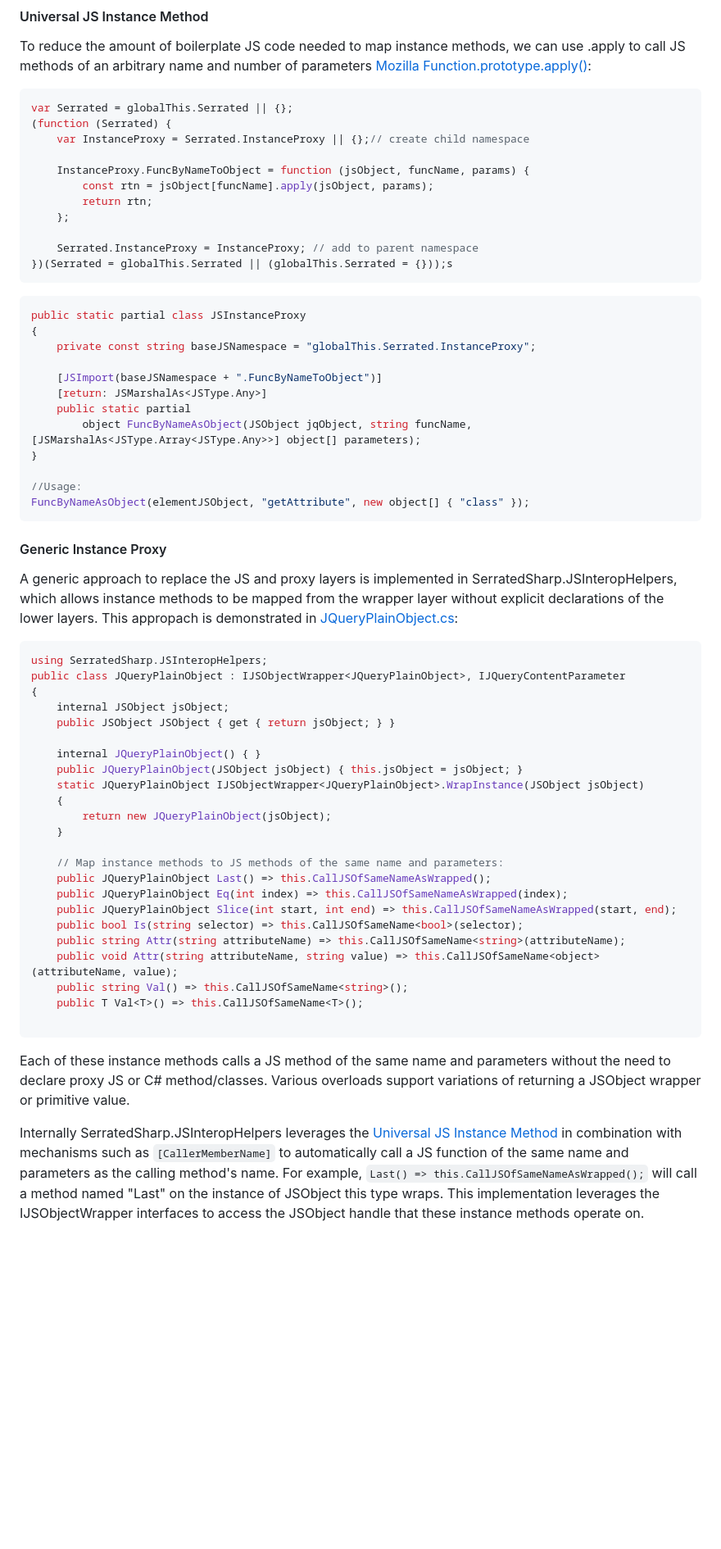
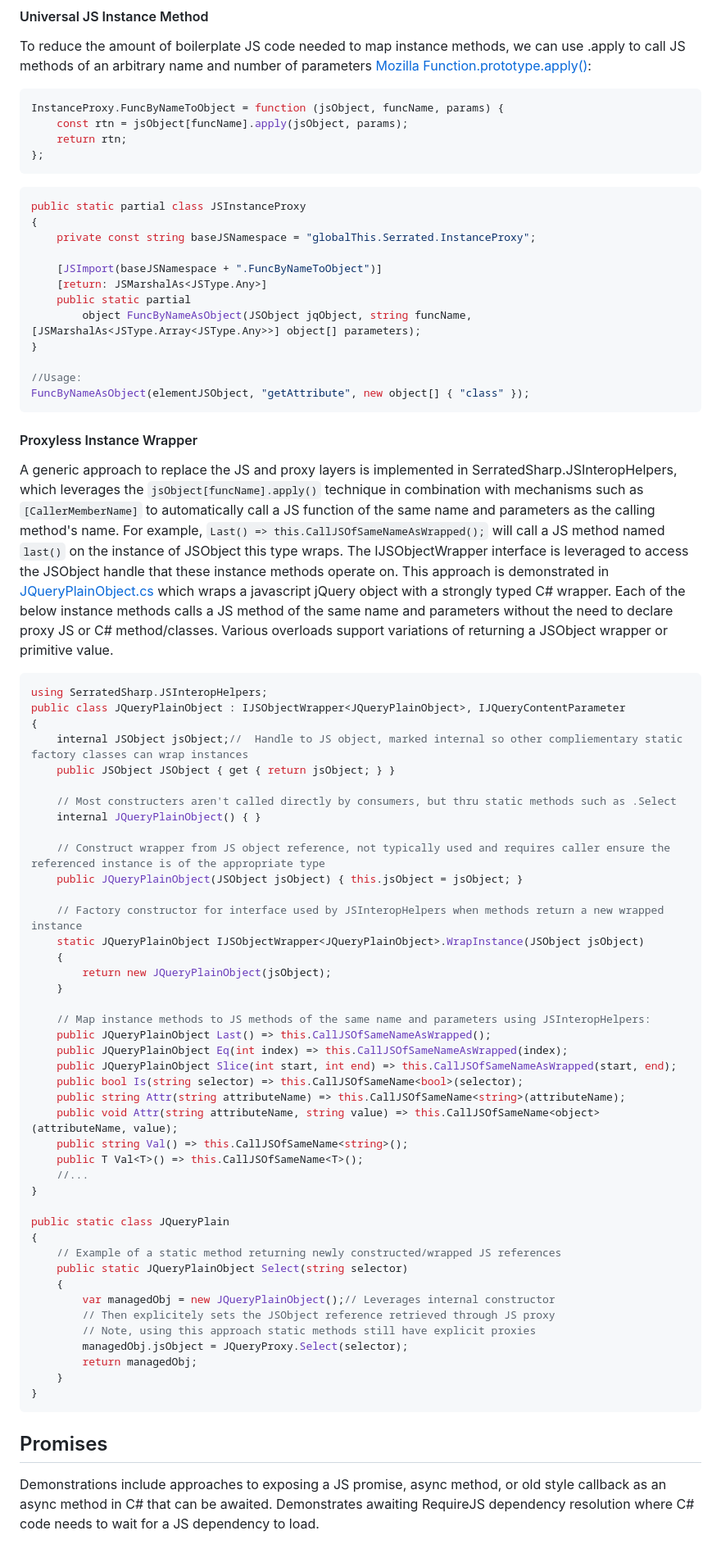
Before and after one commit to SerratedSharp/CSharpWasmRecipes, a Markdown page: README.md, the part around the change printed below. Shown: that part at 82% size. GitHub-like rendering; blank space fills up the shorter version.

Commit message:
Promise examples

````diff
--- a/README.md
+++ b/README.md
@@ -203,17 +203,10 @@ JSObject implements IDisposable which serves to release memory in the JS layer.
 To reduce the amount of boilerplate JS code needed to map instance methods, we can use .apply to call JS methods of an arbitrary name and number of parameters [Mozilla Function.prototype.apply\(\)](https://developer.mozilla.org/en-US/docs/Web/JavaScript/Reference/Global_Objects/Function/apply):
 
 ```js
-var Serrated = globalThis.Serrated || {};
-(function (Serrated) {
-    var InstanceProxy = Serrated.InstanceProxy || {};// create child namespace
-
-    InstanceProxy.FuncByNameToObject = function (jsObject, funcName, params) {
-        const rtn = jsObject[funcName].apply(jsObject, params);
-        return rtn;
-    };
-
-    Serrated.InstanceProxy = InstanceProxy; // add to parent namespace
-})(Serrated = globalThis.Serrated || (globalThis.Serrated = {}));s
+InstanceProxy.FuncByNameToObject = function (jsObject, funcName, params) {
+    const rtn = jsObject[funcName].apply(jsObject, params);
+    return rtn;
+};
 ```
 
 ```C#
@@ -231,25 +224,31 @@ public static partial class JSInstanceProxy
 FuncByNameAsObject(elementJSObject, "getAttribute", new object[] { "class" });
 ```
 
-#### Generic Instance Proxy
+#### Proxyless Instance Wrapper
 
-A generic approach to replace the JS and proxy layers is implemented in SerratedSharp.JSInteropHelpers, which allows instance methods to be mapped from the wrapper layer without explicit declarations of the lower layers.  This appropach is demonstrated in [JQueryPlainObject.cs](https://github.com/SerratedSharp/SerratedJQ/blob/main/SerratedJQLibrary/SerratedJQ/Plain/JQueryPlainObject.cs):
+A generic approach to replace the JS and proxy layers is implemented in SerratedSharp.JSInteropHelpers, which leverages the `jsObject[funcName].apply()` technique in combination with mechanisms such as `[CallerMemberName]` to automatically call a JS function of the same name and parameters as the calling method's name.  For example, `Last() => this.CallJSOfSameNameAsWrapped();` will call a JS method named `last()` on the instance of JSObject this type wraps.  The IJSObjectWrapper interface is leveraged to access the JSObject handle that these instance methods operate on.
+This approach is demonstrated in [JQueryPlainObject.cs](https://github.com/SerratedSharp/SerratedJQ/blob/main/SerratedJQLibrary/SerratedJQ/Plain/JQueryPlainObject.cs) which wraps a javascript jQuery object with a strongly typed C# wrapper.  Each of the below instance methods calls a JS method of the same name and parameters without the need to declare proxy JS or C# method/classes.  Various overloads support variations of returning a JSObject wrapper or primitive value.
 
 ```C#
 using SerratedSharp.JSInteropHelpers;
 public class JQueryPlainObject : IJSObjectWrapper<JQueryPlainObject>, IJQueryContentParameter
 {
-    internal JSObject jsObject;
+    internal JSObject jsObject;//  Handle to JS object, marked internal so other compliementary static factory classes can wrap instances
     public JSObject JSObject { get { return jsObject; } }
 
+    // Most constructers aren't called directly by consumers, but thru static methods such as .Select
     internal JQueryPlainObject() { }
+
+    // Construct wrapper from JS object reference, not typically used and requires caller ensure the referenced instance is of the appropriate type
     public JQueryPlainObject(JSObject jsObject) { this.jsObject = jsObject; }
+
+    // Factory constructor for interface used by JSInteropHelpers when methods return a new wrapped instance
     static JQueryPlainObject IJSObjectWrapper<JQueryPlainObject>.WrapInstance(JSObject jsObject)
     {
         return new JQueryPlainObject(jsObject);
     }
 
-    // Map instance methods to JS methods of the same name and parameters:
+    // Map instance methods to JS methods of the same name and parameters using JSInteropHelpers:
     public JQueryPlainObject Last() => this.CallJSOfSameNameAsWrapped();
     public JQueryPlainObject Eq(int index) => this.CallJSOfSameNameAsWrapped(index);
     public JQueryPlainObject Slice(int start, int end) => this.CallJSOfSameNameAsWrapped(start, end);
@@ -258,10 +257,24 @@ public class JQueryPlainObject : IJSObjectWrapper<JQueryPlainObject>, IJQueryCon
     public void Attr(string attributeName, string value) => this.CallJSOfSameName<object>(attributeName, value);
     public string Val() => this.CallJSOfSameName<string>();
     public T Val<T>() => this.CallJSOfSameName<T>();
+    //...
+}
 
+public static class JQueryPlain
+{
+    // Example of a static method returning newly constructed/wrapped JS references
+    public static JQueryPlainObject Select(string selector)
+    {
+        var managedObj = new JQueryPlainObject();// Leverages internal constructor
+        // Then explicitely sets the JSObject reference retrieved through JS proxy
+        // Note, using this approach static methods still have explicit proxies
+        managedObj.jsObject = JQueryProxy.Select(selector);
+        return managedObj;
+    }
+}
 ```
 
-Each of these instance methods calls a JS method of the same name and parameters without the need to declare proxy JS or C# method/classes.  Various overloads support variations of returning a JSObject wrapper or primitive value.
+## Promises
 
-Internally SerratedSharp.JSInteropHelpers leverages the [Universal JS Instance Method](#Universal-JS-Instance-Method) in combination with mechanisms such as `[CallerMemberName]` to automatically call a JS function of the same name and parameters as the calling method's name.  For example, `Last() => this.CallJSOfSameNameAsWrapped();` will call a method named "Last" on the instance of JSObject this type wraps.  This implementation leverages the IJSObjectWrapper interfaces to access the JSObject handle that these instance methods operate on.
+Demonstrations include approaches to exposing a JS promise, async method, or old style callback as an async method in C# that can be awaited.  Demonstrates awaiting RequireJS dependency resolution where C# code needs to wait for a JS dependency to load.
 
````
Also changed, not shown: other parts of README.md (+123 -5 lines).
